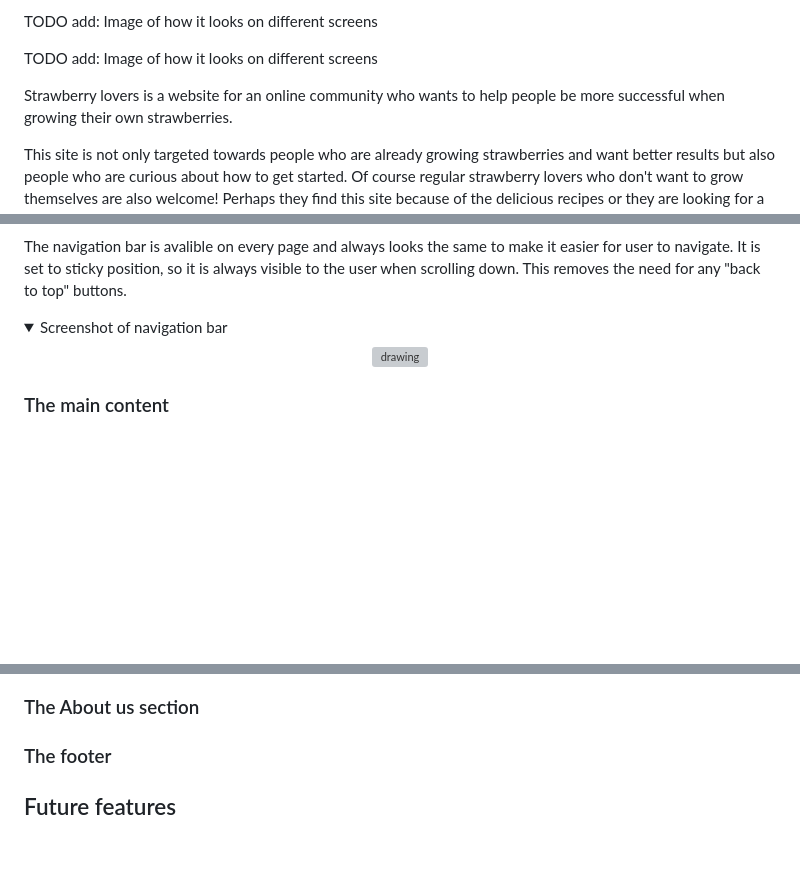
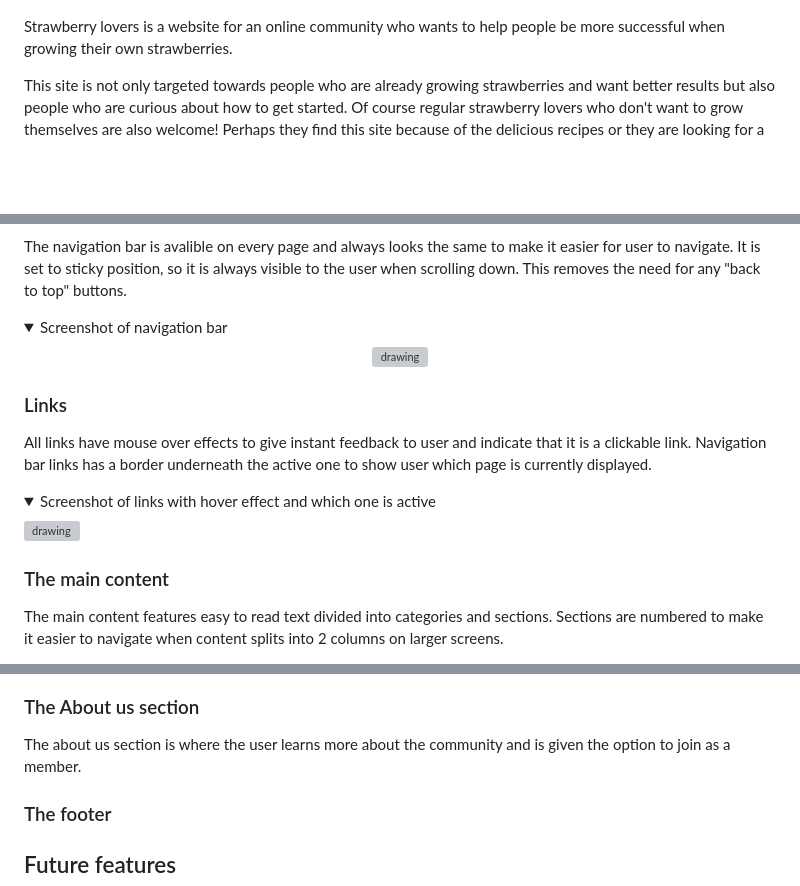
Before and after one commit to NiclO1337/pp1-strawberry-lovers, a Markdown page: README.md, 3 parts joined by grey strips. Drawn GitHub-style; folded sections open; blank space fills up the shorter version; grey boxes are pictures that could not be loaded.

Commit message:
Docs: Add features > main content and links, also add amiresponsive image

```diff
--- a/README.md
+++ b/README.md
@@ -3,7 +4,4 @@
 
-TODO add: Image of how it looks on different screens
-
-TODO add: Image of how it looks on different screens
 
 Strawberry lovers is a website for an online community who wants to help people be more successful when growing their own strawberries.
 
@@ -69,6 +67,14 @@ The navigation bar is avalible on every page and always looks the same to make i
 <details><summary>Screenshot of navigation bar</summary> <p align="center"><img src="https://res.cloudinary.com/dmntcacug/image/upload/v1693424680/feature-nav-bar_j8tdvp.jpg" alt="drawing" width="600"/></p> </details>
 
 
+### Links
+
+All links have mouse over effects to give instant feedback to user and indicate that it is a clickable link. Navigation bar links has a border underneath the active one to show user which page is currently displayed.
+
+<details><summary>Screenshot of links with hover effect and which one is active</summary> <p align="left"><img src="https://res.cloudinary.com/dmntcacug/image/upload/v1693426011/feature-hover-effect_jmqsy3.jpg" alt="drawing" width="300"/></p> </details>
+
+
 ### The main content
 
+The main content features easy to read text divided into categories and sections. Sections are numbered to make it easier to navigate when content splits into 2 columns on larger screens.
 
@@ -76,6 +82,8 @@ The navigation bar is avalible on every page and always looks the same to make i
 
 
 ### The About us section
+
+The about us section is where the user learns more about the community and is given the option to join as a member.
 
 
 ### The footer
```
Also changed, not shown: other parts of README.md (+2 -1 lines).
